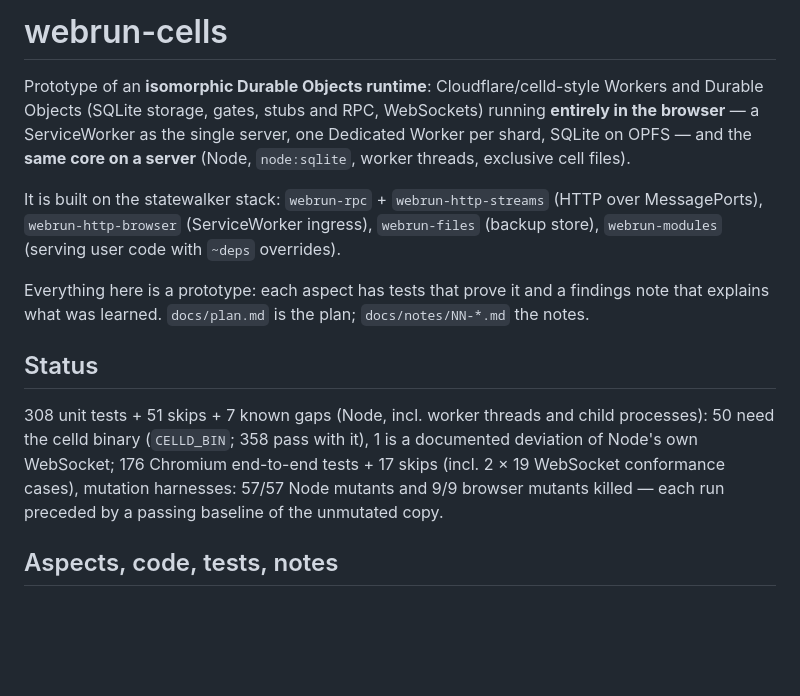
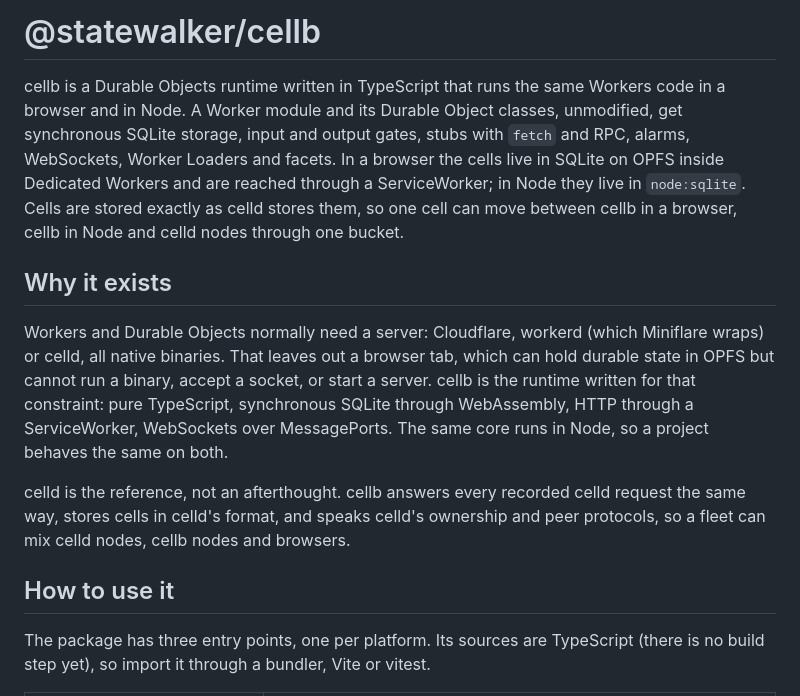
Before and after one commit to statewalker/cellb.dev, a Markdown page: packages/cellb/README.md, the part around one of its changes. Rendered like a GitHub page; blank space fills up the shorter version.

```diff
--- a/packages/cellb/README.md
+++ b/packages/cellb/README.md
@@ -1,24 +1,27 @@
-# webrun-cells
+# @statewalker/cellb
 
-Prototype of an **isomorphic Durable Objects runtime**: Cloudflare/celld-style Workers and
-Durable Objects (SQLite storage, gates, stubs and RPC, WebSockets) running **entirely in the
-browser** — a ServiceWorker as the single server, one Dedicated Worker per shard, SQLite on
-OPFS — and the **same core on a server** (Node, `node:sqlite`, worker threads, exclusive cell files).
+cellb is a Durable Objects runtime written in TypeScript that runs the same Workers code in a
+browser and in Node. A Worker module and its Durable Object classes, unmodified, get synchronous
+SQLite storage, input and output gates, stubs with `fetch` and RPC, alarms, WebSockets, Worker
+Loaders and facets. In a browser the cells live in SQLite on OPFS inside Dedicated Workers and are
+reached through a ServiceWorker; in Node they live in `node:sqlite`. Cells are stored exactly as
+celld stores them, so one cell can move between cellb in a browser, cellb in Node and celld nodes
+through one bucket.
 
-It is built on the statewalker stack: `webrun-rpc` + `webrun-http-streams` (HTTP over
-MessagePorts), `webrun-http-browser` (ServiceWorker ingress), `webrun-files` (backup store),
-`webrun-modules` (serving user code with `~deps` overrides).
+## Why it exists
 
-Everything here is a prototype: each aspect has tests that prove it and a findings note that
-explains what was learned. `docs/plan.md` is the plan; `docs/notes/NN-*.md` the notes.
+Workers and Durable Objects normally need a server: Cloudflare, workerd (which Miniflare wraps) or
+celld, all native binaries. That leaves out a browser tab, which can hold durable state in OPFS
+but cannot run a binary, accept a socket, or start a server. cellb is the runtime written for that
+constraint: pure TypeScript, synchronous SQLite through WebAssembly, HTTP through a ServiceWorker,
+WebSockets over MessagePorts. The same core runs in Node, so a project behaves the same on both.
 
-## Status
+celld is the reference, not an afterthought. cellb answers every recorded celld request the same
+way, stores cells in celld's format, and speaks celld's ownership and peer protocols, so a fleet can
+mix celld nodes, cellb nodes and browsers.
 
-308 unit tests + 51 skips + 7 known gaps (Node, incl. worker threads and child processes): 50 need
-the celld binary (`CELLD_BIN`; 358 pass with it), 1 is a documented deviation of Node's own WebSocket;
-176 Chromium end-to-end tests + 17 skips (incl. 2 × 19 WebSocket conformance cases), mutation harnesses:
-57/57 Node mutants and 9/9 browser mutants killed — each run preceded by a passing
-baseline of the unmutated copy.
+## How to use it
 
-## Aspects, code, tests, notes
+The package has three entry points, one per platform. Its sources are TypeScript (there is no build
+step yet), so import it through a bundler, Vite or vitest.
 
```
Also changed, not shown: other parts of packages/cellb/README.md (+199 -62 lines).
